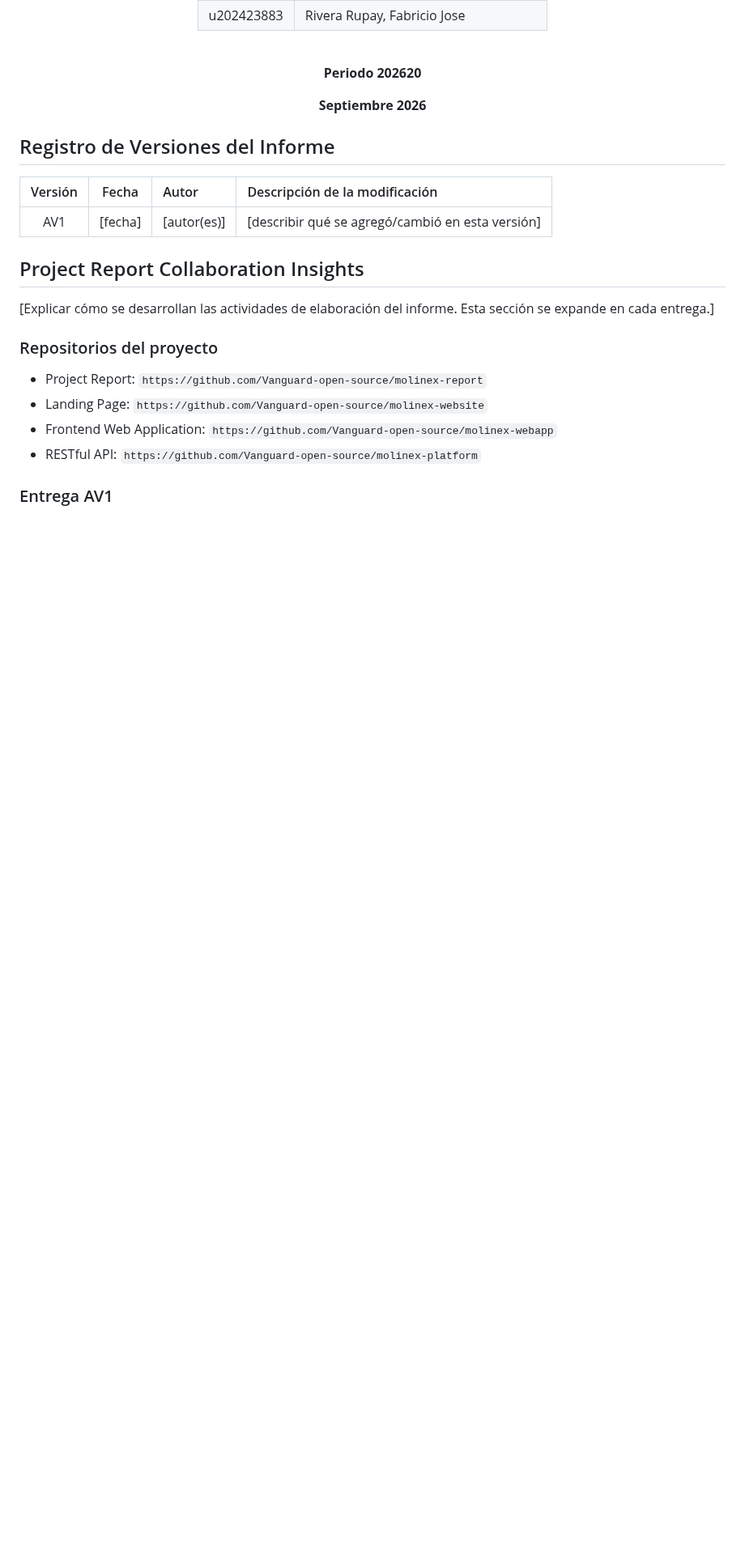
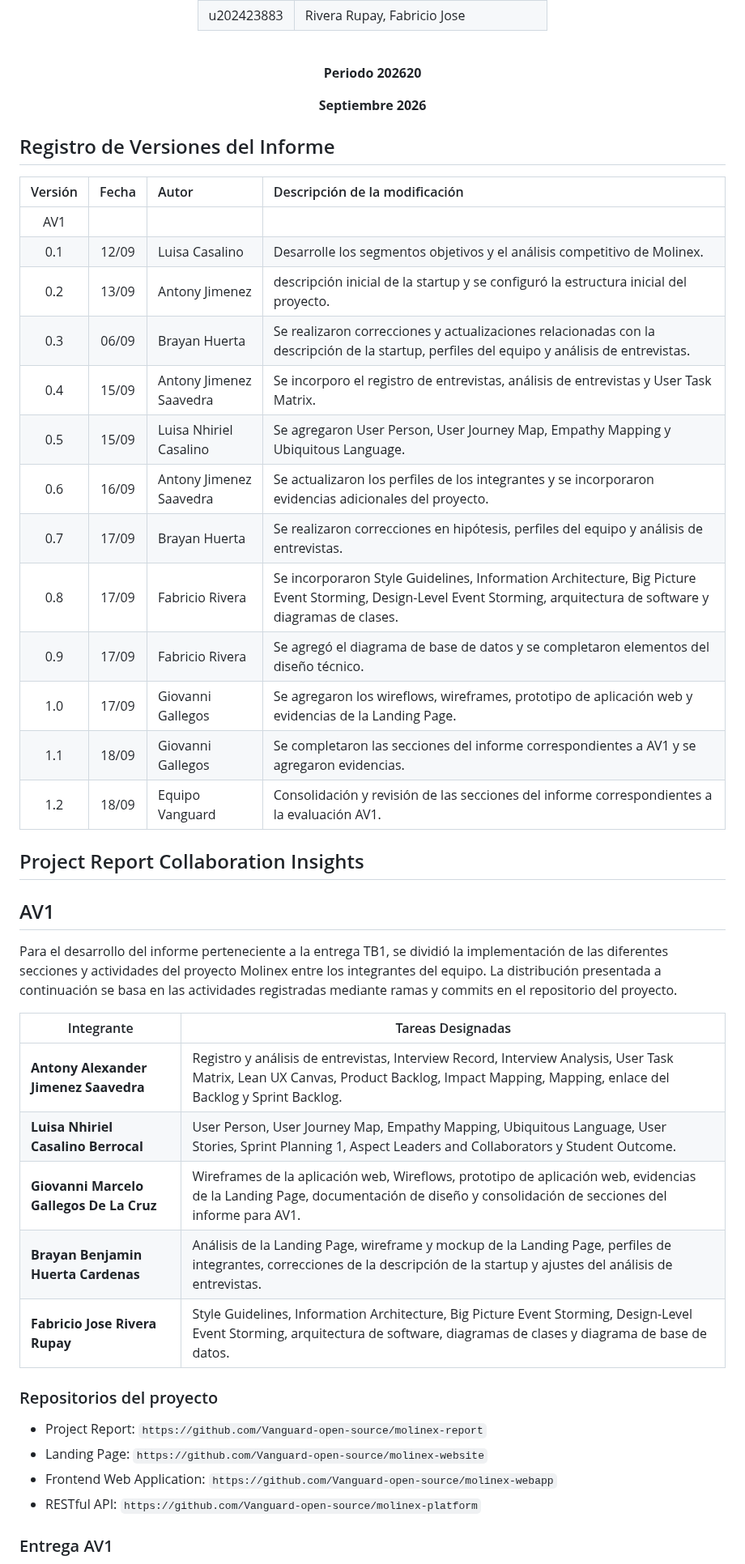
Before and after one commit to Vanguard-open-source/molinex-report, a Markdown page: README.md, the part around one of its changes. Shown at 81% size. Drawn GitHub-style; blank space fills up the shorter version.

```diff
--- a/README.md
+++ b/README.md
@@ -63,13 +63,36 @@ Proyecto<br>
 
 | Versión | Fecha | Autor | Descripción de la modificación |
 |:--:|:--:|:--|:--|
-| AV1 | [fecha] | [autor(es)] | [describir qué se agregó/cambió en esta versión] |
-
+| AV1 |  |  ||
+|0.1|12/09|Luisa Casalino|Desarrolle los segmentos objetivos y el análisis competitivo de Molinex.|
+|0.2|13/09|Antony Jimenez|descripción inicial de la startup y se configuró la estructura inicial del proyecto.|
+|0.3|06/09|Brayan Huerta|Se realizaron correcciones y actualizaciones relacionadas con la descripción de la startup, perfiles del equipo y análisis de entrevistas.|
+|0.4|15/09|Antony Jimenez Saavedra|Se incorporo el registro de entrevistas, análisis de entrevistas y User Task Matrix.|
+|0.5|15/09|Luisa Nhiriel Casalino|Se agregaron User Person, User Journey Map, Empathy Mapping y Ubiquitous Language.|
+|0.6|16/09|Antony Jimenez Saavedra|Se actualizaron los perfiles de los integrantes y se incorporaron evidencias adicionales del proyecto.|
+|0.7|17/09|Brayan Huerta|Se realizaron correcciones en hipótesis, perfiles del equipo y análisis de entrevistas.|
+|0.8|17/09|Fabricio Rivera|Se incorporaron Style Guidelines, Information Architecture, Big Picture Event Storming, Design-Level Event Storming, arquitectura de software y diagramas de clases.|
+|0.9|17/09|Fabricio Rivera|Se agregó el diagrama de base de datos y se completaron elementos del diseño técnico.|
+|1.0|17/09|Giovanni Gallegos|Se agregaron los wireflows, wireframes, prototipo de aplicación web y evidencias de la Landing Page.|
+|1.1|18/09|Giovanni Gallegos|Se completaron las secciones del informe correspondientes a AV1 y se agregaron evidencias.|
+|1.2|18/09|Equipo Vanguard|Consolidación y revisión de las secciones del informe correspondientes a la evaluación AV1.|
 <div style="page-break-after: always;"></div>
 
+
+
 ## Project Report Collaboration Insights
 
-[Explicar cómo se desarrollan las actividades de elaboración del informe. Esta sección se expande en cada entrega.]
+## AV1
+
+Para el desarrollo del informe perteneciente a la entrega TB1, se dividió la implementación de las diferentes secciones y actividades del proyecto Molinex entre los integrantes del equipo. La distribución presentada a continuación se basa en las actividades registradas mediante ramas y commits en el repositorio del proyecto.
+
+| Integrante | Tareas Designadas |
+| --- | --- |
+| **Antony Alexander Jimenez Saavedra** | Registro y análisis de entrevistas, Interview Record, Interview Analysis, User Task Matrix, Lean UX Canvas, Product Backlog, Impact Mapping, Mapping, enlace del Backlog y Sprint Backlog. |
+| **Luisa Nhiriel Casalino Berrocal** | User Person, User Journey Map, Empathy Mapping, Ubiquitous Language, User Stories, Sprint Planning 1, Aspect Leaders and Collaborators y Student Outcome. |
+| **Giovanni Marcelo Gallegos De La Cruz** | Wireframes de la aplicación web, Wireflows, prototipo de aplicación web, evidencias de la Landing Page, documentación de diseño y consolidación de secciones del informe para AV1. |
+| **Brayan Benjamin Huerta Cardenas** | Análisis de la Landing Page, wireframe y mockup de la Landing Page, perfiles de integrantes, correcciones de la descripción de la startup y ajustes del análisis de entrevistas. |
+| **Fabricio Jose Rivera Rupay** | Style Guidelines, Information Architecture, Big Picture Event Storming, Design-Level Event Storming, arquitectura de software, diagramas de clases y diagrama de base de datos. |
 
 ### Repositorios del proyecto
 
```
Also changed, not shown: other parts of README.md (+16 -16 lines), assets/Images Chapter 5/Sprint Backlog.png (added), assets/evidence/collaboration/evidencias.png (added).
